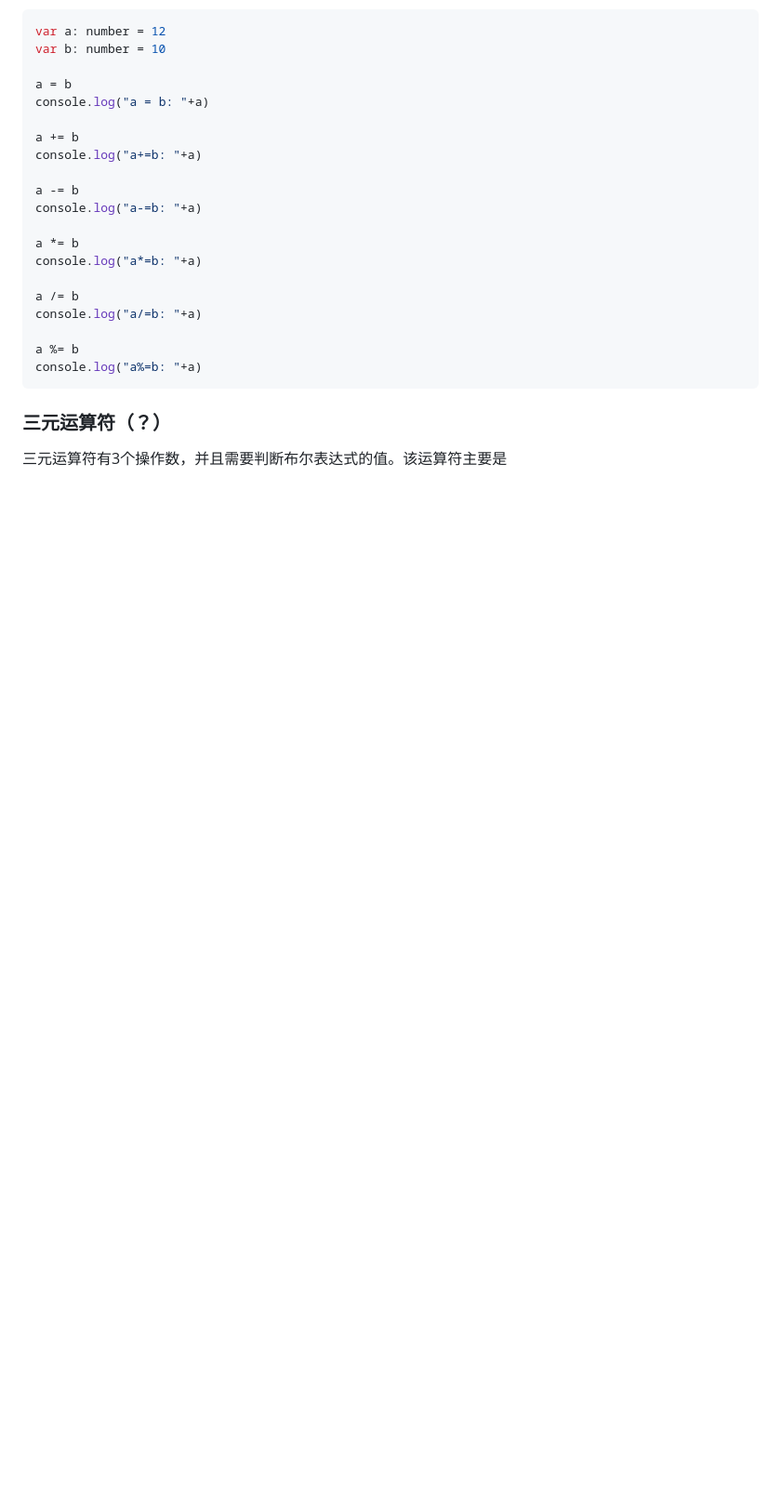
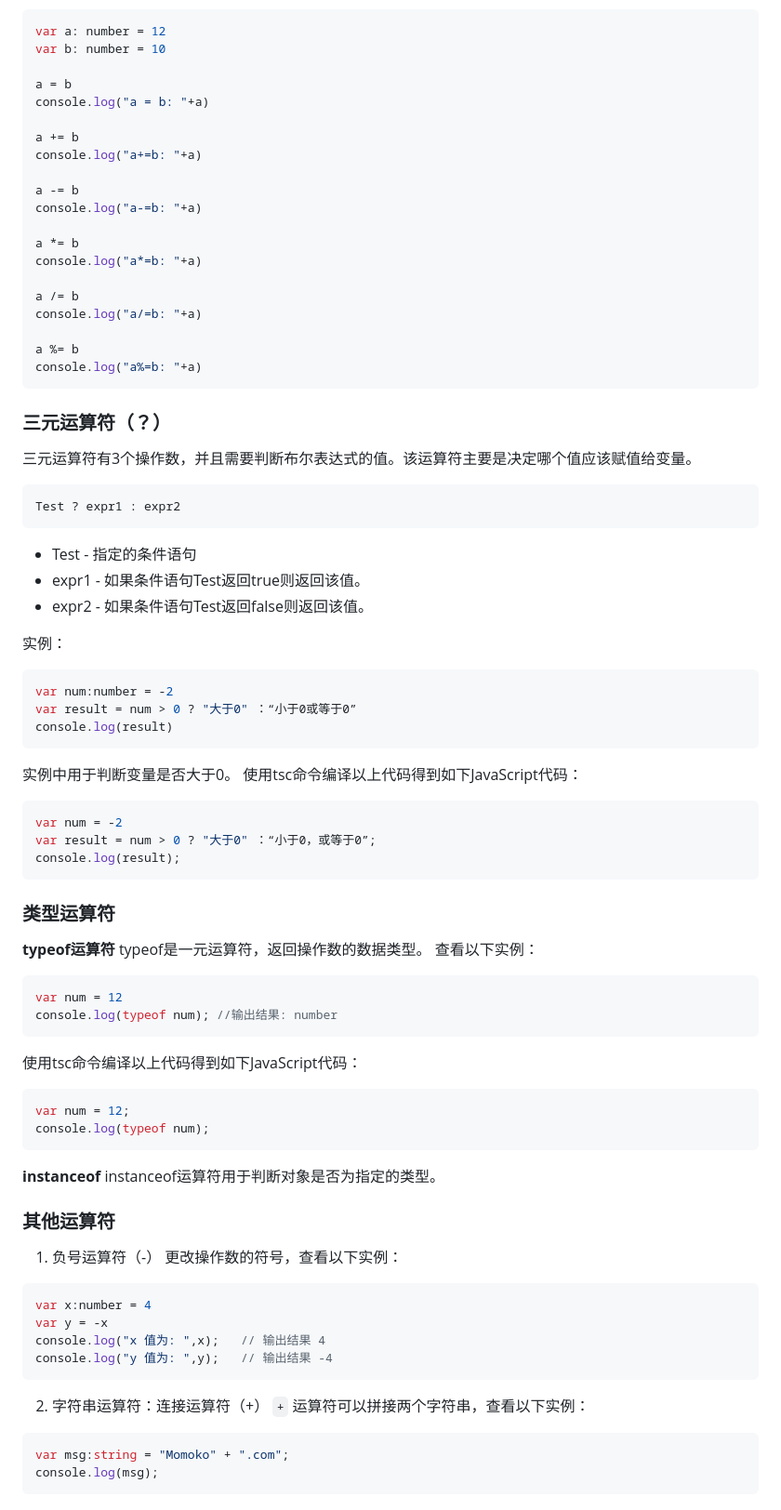
Before and after one commit to Momoko-YANG/Study, a Markdown page: TypeScript/TS-06 运算符.md, the part around the change. Shown at 93% size. Rendered like a GitHub page; blank space fills up the shorter version.

````diff
--- a/TypeScript/TS-06 运算符.md
+++ b/TypeScript/TS-06 运算符.md
@@ -158,4 +158,60 @@ console.log("a%=b: "+a)
 ```
 
 ### 三元运算符（？）
-三元运算符有3个操作数，并且需要判断布尔表达式的值。该运算符主要是
+三元运算符有3个操作数，并且需要判断布尔表达式的值。该运算符主要是决定哪个值应该赋值给变量。
+```ts
+Test ? expr1 : expr2
+```
+
+- Test - 指定的条件语句
+- expr1 - 如果条件语句Test返回true则返回该值。
+- expr2 - 如果条件语句Test返回false则返回该值。
+
+实例：
+```ts
+var num:number = -2
+var result = num > 0 ? "大于0" ：“小于0或等于0”
+console.log(result)
+```
+
+实例中用于判断变量是否大于0。
+使用tsc命令编译以上代码得到如下JavaScript代码：
+```js
+var num = -2
+var result = num > 0 ? "大于0" ：“小于0，或等于0”;
+console.log(result);
+```
+
+### 类型运算符
+**typeof运算符**
+typeof是一元运算符，返回操作数的数据类型。
+查看以下实例：
+```ts
+var num = 12
+console.log(typeof num); //输出结果: number
+```
+使用tsc命令编译以上代码得到如下JavaScript代码：
+```js
+var num = 12;
+console.log(typeof num);
+```
+
+**instanceof**
+instanceof运算符用于判断对象是否为指定的类型。
+
+### 其他运算符
+1. 负号运算符（-）
+更改操作数的符号，查看以下实例：
+```ts
+var x:number = 4
+var y = -x
+console.log("x 值为: ",x);   // 输出结果 4
+console.log("y 值为: ",y);   // 输出结果 -4
+```
+
+2. 字符串运算符：连接运算符（+）
+`+` 运算符可以拼接两个字符串，查看以下实例：
+```ts
+var msg:string = "Momoko" + ".com";
+console.log(msg);
+```
````
Also changed, not shown: TypeScript/TS-07 条件语句.md (added, +141 -0 lines), TypeScript/TS-08 循环.md (added, +55 -0 lines).
